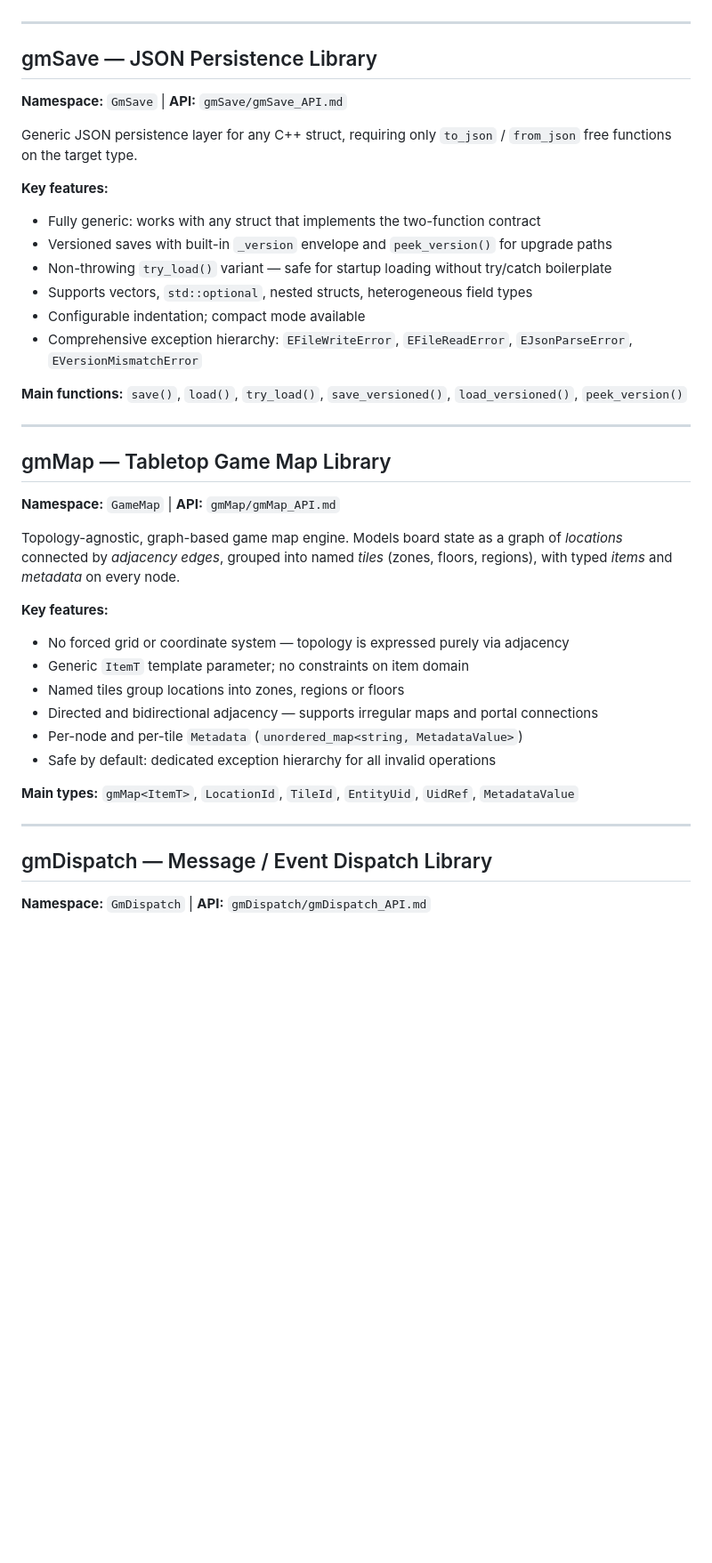
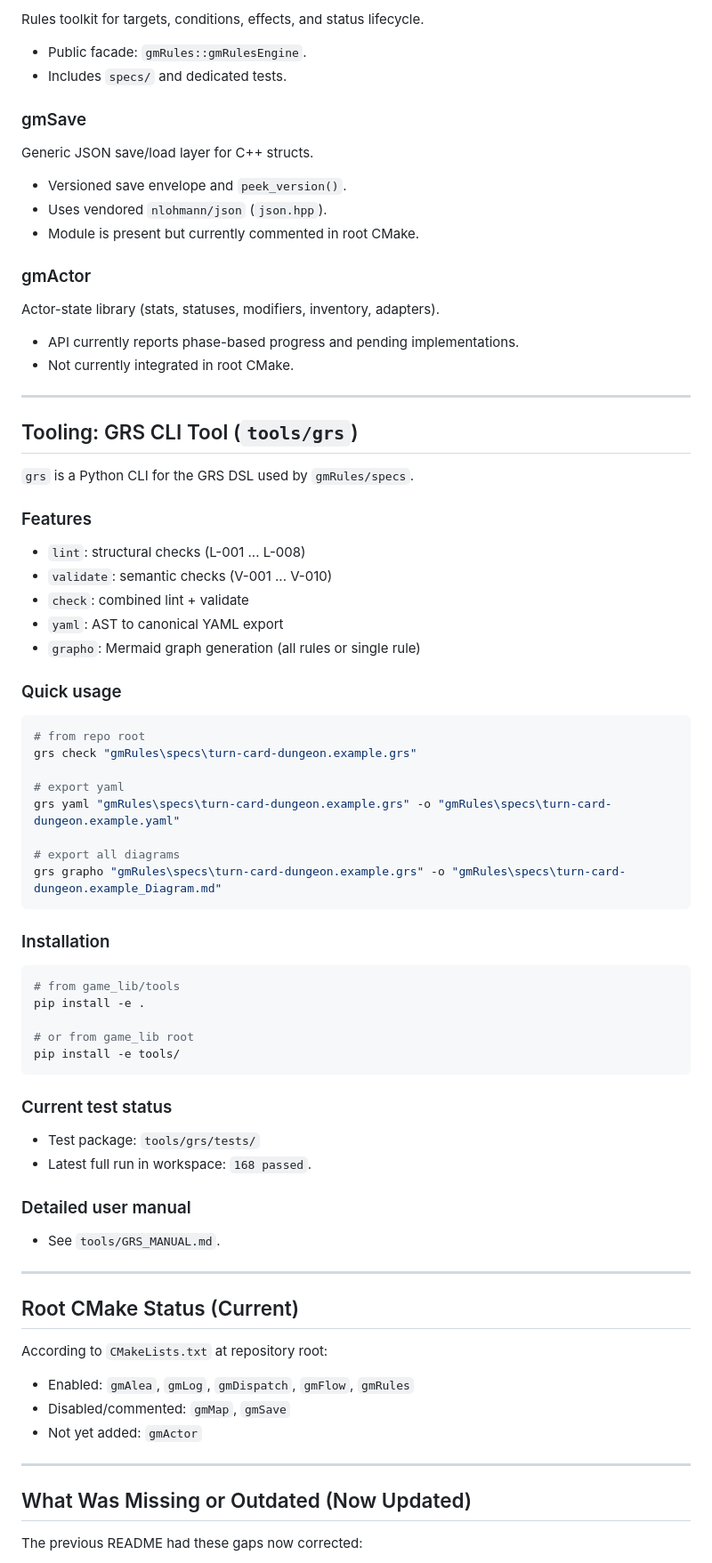
Before and after one commit to LucaGLT/game_lib, a Markdown page: Game-Lib_readme.md, the part around one of its changes. Shown at 89% size. Rendered like a GitHub page; blank space fills up the shorter version.

````diff
--- a/Game-Lib_readme.md
+++ b/Game-Lib_readme.md
@@ -36,45 +74,82 @@ Lightweight multi-logger library with JSON Lines output, runtime and compile-tim
+Rules toolkit for targets, conditions, effects, and status lifecycle.
+
+- Public facade: `gmRules::gmRulesEngine`.
+- Includes `specs/` and dedicated tests.
+
+### gmSave
+
+Generic JSON save/load layer for C++ structs.
+
+- Versioned save envelope and `peek_version()`.
+- Uses vendored `nlohmann/json` (`json.hpp`).
+- Module is present but currently commented in root CMake.
+
+### gmActor
+
+Actor-state library (stats, statuses, modifiers, inventory, adapters).
+
+- API currently reports phase-based progress and pending implementations.
+- Not currently integrated in root CMake.
 
 ---
 
-## gmSave — JSON Persistence Library
+## Tooling: GRS CLI Tool (`tools/grs`)
 
-**Namespace:** `GmSave` | **API:** `gmSave/gmSave_API.md`
+`grs` is a Python CLI for the GRS DSL used by `gmRules/specs`.
 
-Generic JSON persistence layer for any C++ struct, requiring only `to_json` / `from_json` free functions on the target type.
+### Features
 
-**Key features:**
+- `lint`: structural checks (L-001 ... L-008)
+- `validate`: semantic checks (V-001 ... V-010)
+- `check`: combined lint + validate
+- `yaml`: AST to canonical YAML export
+- `grapho`: Mermaid graph generation (all rules or single rule)
 
-- Fully generic: works with any struct that implements the two-function contract
-- Versioned saves with built-in `_version` envelope and `peek_version()` for upgrade paths
-- Non-throwing `try_load()` variant — safe for startup loading without try/catch boilerplate
-- Supports vectors, `std::optional`, nested structs, heterogeneous field types
-- Configurable indentation; compact mode available
-- Comprehensive exception hierarchy: `EFileWriteError`, `EFileReadError`, `EJsonParseError`, `EVersionMismatchError`
+### Quick usage
 
-**Main functions:** `save()`, `load()`, `try_load()`, `save_versioned()`, `load_versioned()`, `peek_version()`
+```powershell
+# from repo root
+grs check "gmRules\specs\turn-card-dungeon.example.grs"
+
+# export yaml
+grs yaml "gmRules\specs\turn-card-dungeon.example.grs" -o "gmRules\specs\turn-card-dungeon.example.yaml"
+
+# export all diagrams
+grs grapho "gmRules\specs\turn-card-dungeon.example.grs" -o "gmRules\specs\turn-card-dungeon.example_Diagram.md"
+```
+
+### Installation
+
+```powershell
+# from game_lib/tools
+pip install -e .
+
+# or from game_lib root
+pip install -e tools/
+```
+
+### Current test status
+
+- Test package: `tools/grs/tests/`
+- Latest full run in workspace: `168 passed`.
+
+### Detailed user manual
+
+- See `tools/GRS_MANUAL.md`.
 
 ---
 
-## gmMap — Tabletop Game Map Library
+## Root CMake Status (Current)
 
-**Namespace:** `GameMap` | **API:** `gmMap/gmMap_API.md`
+According to `CMakeLists.txt` at repository root:
 
-Topology-agnostic, graph-based game map engine. Models board state as a graph of *locations* connected by *adjacency edges*, grouped into named *tiles* (zones, floors, regions), with typed *items* and *metadata* on every node.
-
-**Key features:**
-
-- No forced grid or coordinate system — topology is expressed purely via adjacency
-- Generic `ItemT` template parameter; no constraints on item domain
-- Named tiles group locations into zones, regions or floors
-- Directed and bidirectional adjacency — supports irregular maps and portal connections
-- Per-node and per-tile `Metadata` (`unordered_map<string, MetadataValue>`)
-- Safe by default: dedicated exception hierarchy for all invalid operations
-
-**Main types:** `gmMap<ItemT>`, `LocationId`, `TileId`, `EntityUid`, `UidRef`, `MetadataValue`
+- Enabled: `gmAlea`, `gmLog`, `gmDispatch`, `gmFlow`, `gmRules`
+- Disabled/commented: `gmMap`, `gmSave`
+- Not yet added: `gmActor`
 
 ---
 
-## gmDispatch — Message / Event Dispatch Library
+## What Was Missing or Outdated (Now Updated)
 
-**Namespace:** `GmDispatch` | **API:** `gmDispatch/gmDispatch_API.md`
+The previous README had these gaps now corrected:
 
````
Also changed, not shown: other parts of Game-Lib_readme.md (+76 -95 lines).
